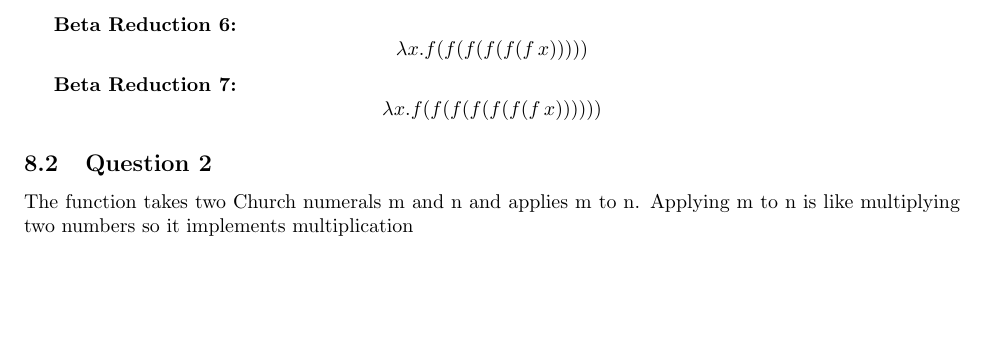
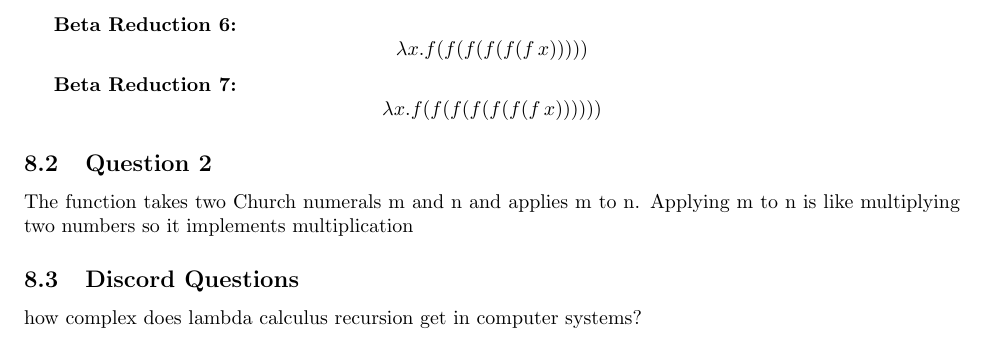
Before and after one commit to AndrewEppich/CPSC_354, a LaTeX paper (report.tex): part of page 11 of 11, cut so that both start at the same text, the shorter picture padded with empty space. Compiled offline with pdfLaTeX.

Commit message:
Discord Question

```diff
--- a/report.tex
+++ b/report.tex
@@ -426,6 +426,8 @@ are lambda calculus proofs a part of the compiler? if so, how do they interact w
 
 The function takes two Church numerals m and n and applies m to n. Applying m to n is like multiplying two numbers so it implements multiplication
 
+\subsection{Discord Questions}
 
+how complex does lambda calculus recursion get in computer systems?
 
 \end{document}
```
Also changed, not shown: 1 other file.
